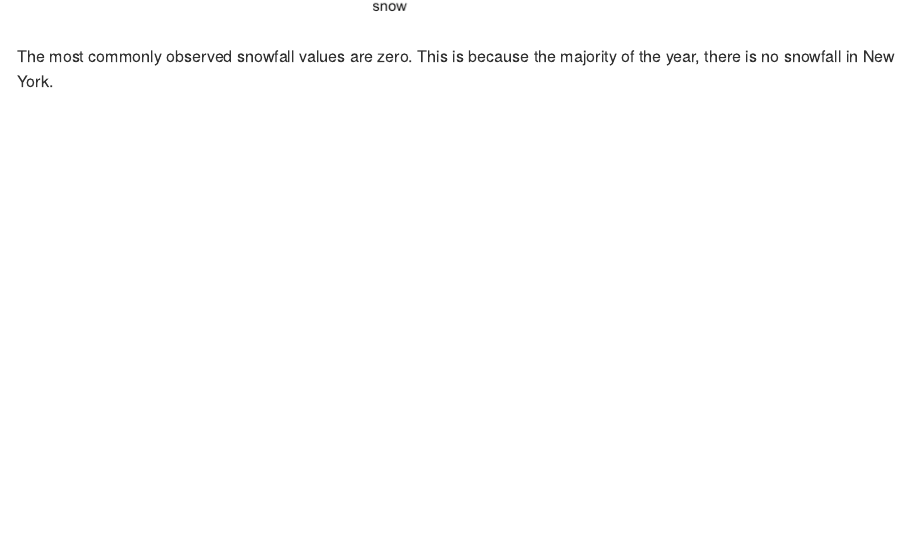
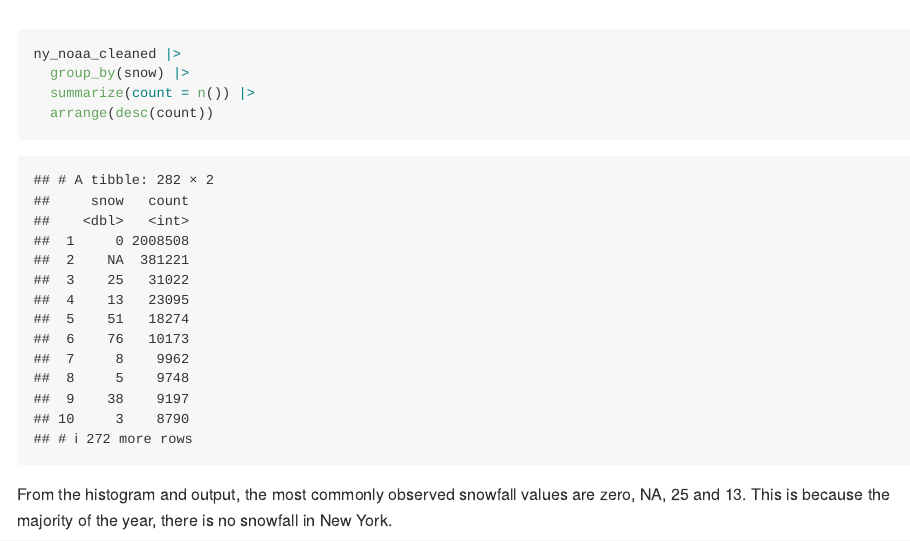
Before and after one commit to shayneestill/p8105_hw3_ske2118_2, an R Markdown document (HW3_2.Rmd): the page in a window 1100 px wide, from 1800 px down before the commit and from 1820 px down after it. The pictures show the output file HW3_2.md that the author committed with the source, drawn offline in the style of GitHub.

Commit message:
most common snowfall value

````diff
--- a/HW3_2.Rmd
+++ b/HW3_2.Rmd
@@ -96,9 +96,14 @@ For snowfall, what are the most commonly observed values? Why?
 ny_noaa_cleaned |>
   ggplot(aes(x = snow)) +
   geom_histogram()
+
+ny_noaa_cleaned |>
+  group_by(snow) |>
+  summarize(count = n()) |>
+  arrange(desc(count))
 ```
 
-The most commonly observed snowfall values are zero. This is because the majority of the year, there is no snowfall in New York.
+From the histogram and output, the most commonly observed snowfall values are zero, NA, 25 and 13. This is because the majority of the year, there is no snowfall in New York.
 
 
 Make a two-panel plot showing the average max temperature in January and in July in each station across years. Is there any observable / interpretable structure? Any outliers?
````
Also changed, not shown: HW3_2.md.
